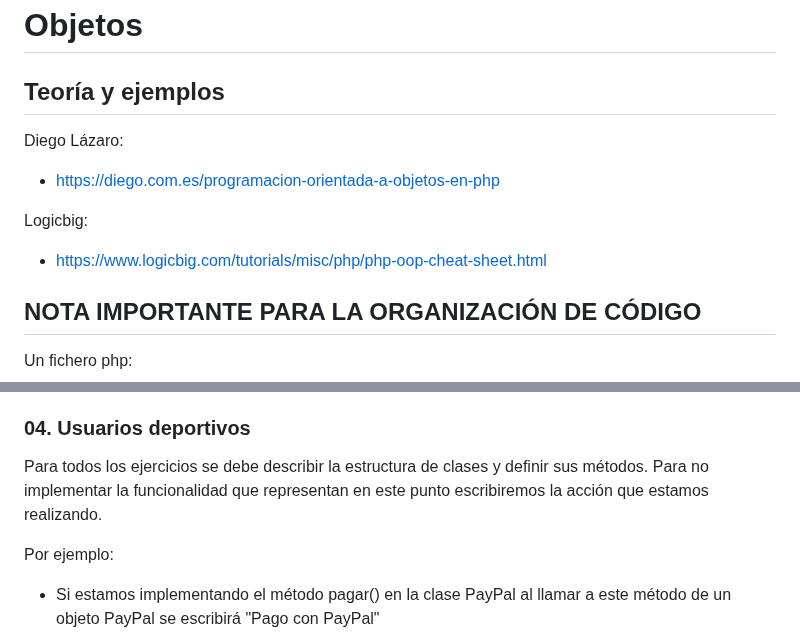
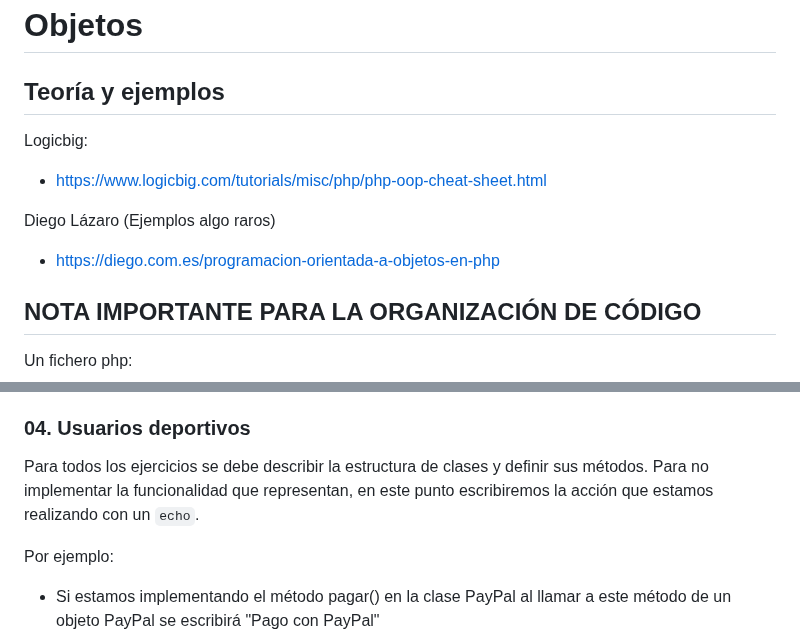
Before and after one commit to JorgeDuenasLerin/docencia-23-24, a Markdown page: dwes/03-programación-web/poo.md, 2 parts joined by grey strips. Rendered like a GitHub page.

Commit message:
Corregidas erratas

````diff
--- a/dwes/03-programación-web/poo.md
+++ b/dwes/03-programación-web/poo.md
@@ -2,13 +2,14 @@
 
 ## Teoría y ejemplos
 
-Diego Lázaro:
-
-- [https://diego.com.es/programacion-orientada-a-objetos-en-php](https://diego.com.es/programacion-orientada-a-objetos-en-php)
-
 Logicbig:
 
 - [https://www.logicbig.com/tutorials/misc/php/php-oop-cheat-sheet.html](https://www.logicbig.com/tutorials/misc/php/php-oop-cheat-sheet.html)
+
+
+Diego Lázaro (Ejemplos algo raros)
+
+- [https://diego.com.es/programacion-orientada-a-objetos-en-php](https://diego.com.es/programacion-orientada-a-objetos-en-php)
 
 
 ## NOTA IMPORTANTE PARA LA ORGANIZACIÓN DE CÓDIGO
@@ -128,7 +129,7 @@ Crea una página que:
 
 ### 04. Usuarios deportivos
 
-Para todos los ejercicios se debe describir la estructura de clases y definir sus métodos. Para no implementar la funcionalidad que representan en este punto escribiremos la acción que estamos realizando.
+Para todos los ejercicios se debe describir la estructura de clases y definir sus métodos. Para no implementar la funcionalidad que representan, en este punto escribiremos la acción que estamos realizando con un ```echo```.
 
 Por ejemplo:
 - Si estamos implementando el método pagar() en la clase PayPal al llamar a este método de un objeto PayPal se escribirá "Pago con PayPal"
````
